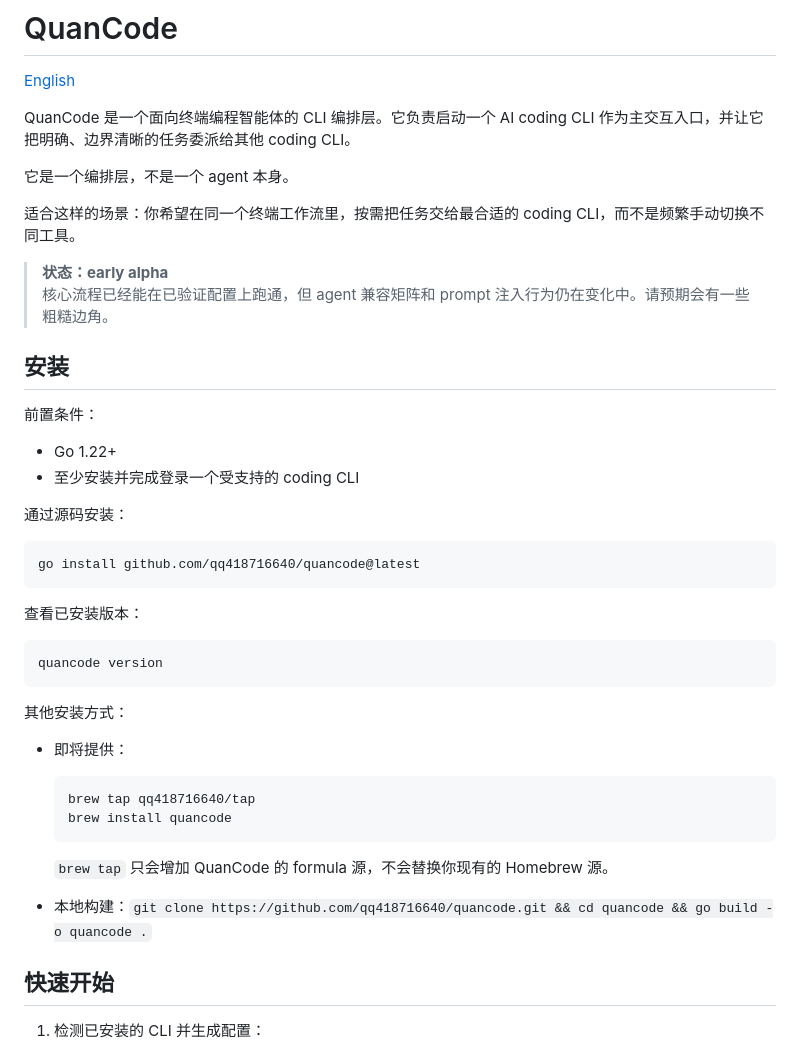
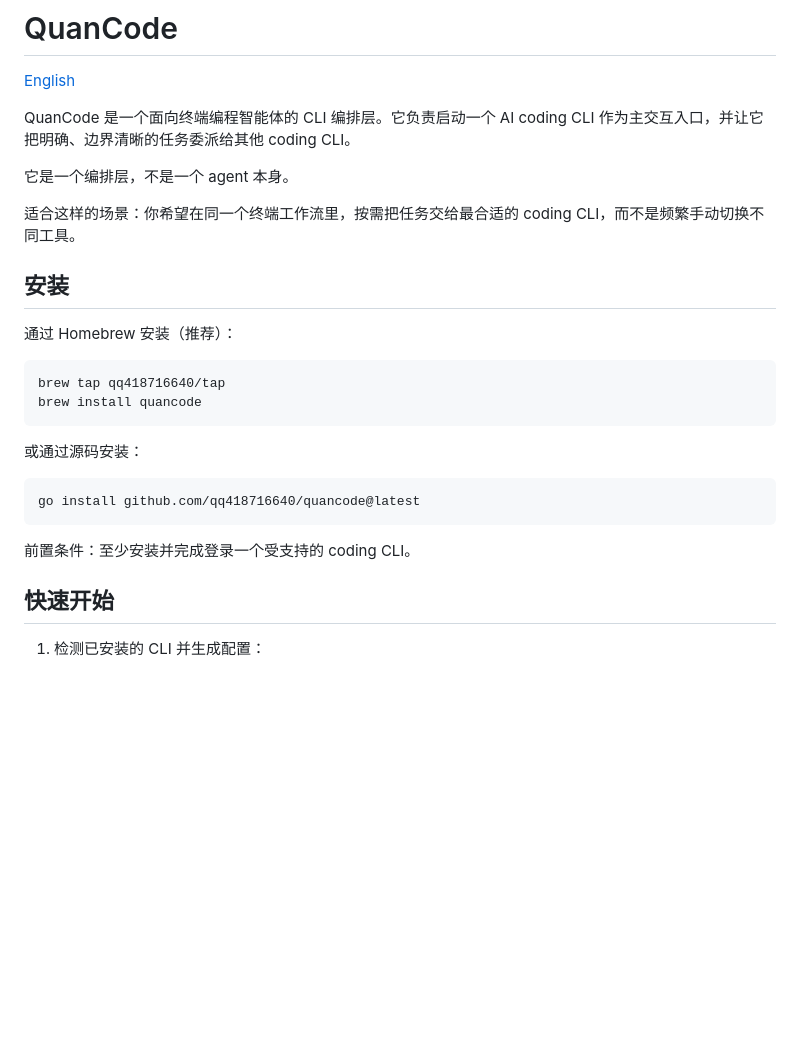
Before and after one commit to qq418716640/quancode, a Markdown page: README_zh.md, the part around one of its changes. GitHub-like rendering; blank space fills up the shorter version.

````diff
--- a/README_zh.md
+++ b/README_zh.md
@@ -8,39 +8,22 @@ QuanCode 是一个面向终端编程智能体的 CLI 编排层。它负责启动
 
 适合这样的场景：你希望在同一个终端工作流里，按需把任务交给最合适的 coding CLI，而不是频繁手动切换不同工具。
 
-> **状态：early alpha**
-> 核心流程已经能在已验证配置上跑通，但 agent 兼容矩阵和 prompt 注入行为仍在变化中。请预期会有一些粗糙边角。
-
 ## 安装
 
-前置条件：
+通过 Homebrew 安装（推荐）：
 
-- Go 1.22+
-- 至少安装并完成登录一个受支持的 coding CLI
+```bash
+brew tap qq418716640/tap
+brew install quancode
+```
 
-通过源码安装：
+或通过源码安装：
 
 ```bash
 go install github.com/qq418716640/quancode@latest
 ```
 
-查看已安装版本：
-
-```bash
-quancode version
-```
-
-其他安装方式：
-
-- 即将提供：
-
-  ```bash
-  brew tap qq418716640/tap
-  brew install quancode
-  ```
-
-  `brew tap` 只会增加 QuanCode 的 formula 源，不会替换你现有的 Homebrew 源。
-- 本地构建：`git clone https://github.com/qq418716640/quancode.git && cd quancode && go build -o quancode .`
+前置条件：至少安装并完成登录一个受支持的 coding CLI。
 
 ## 快速开始
 
````
Also changed, not shown: other parts of README_zh.md (+15 -14 lines).
